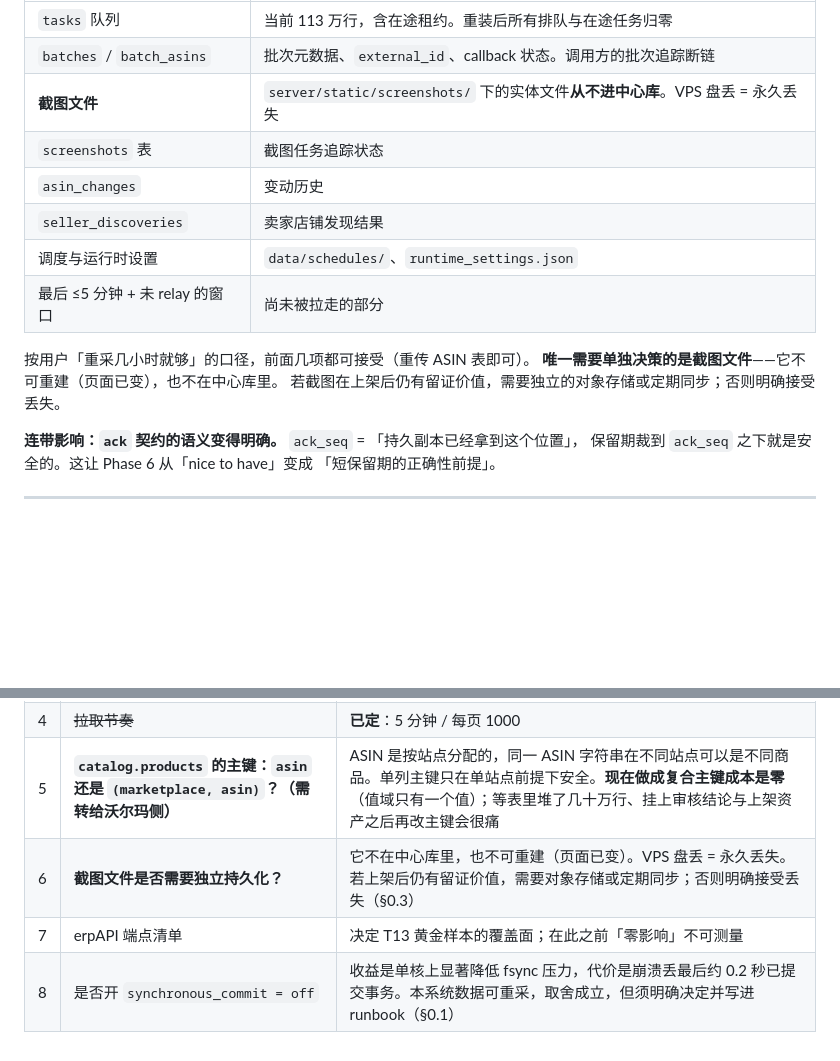
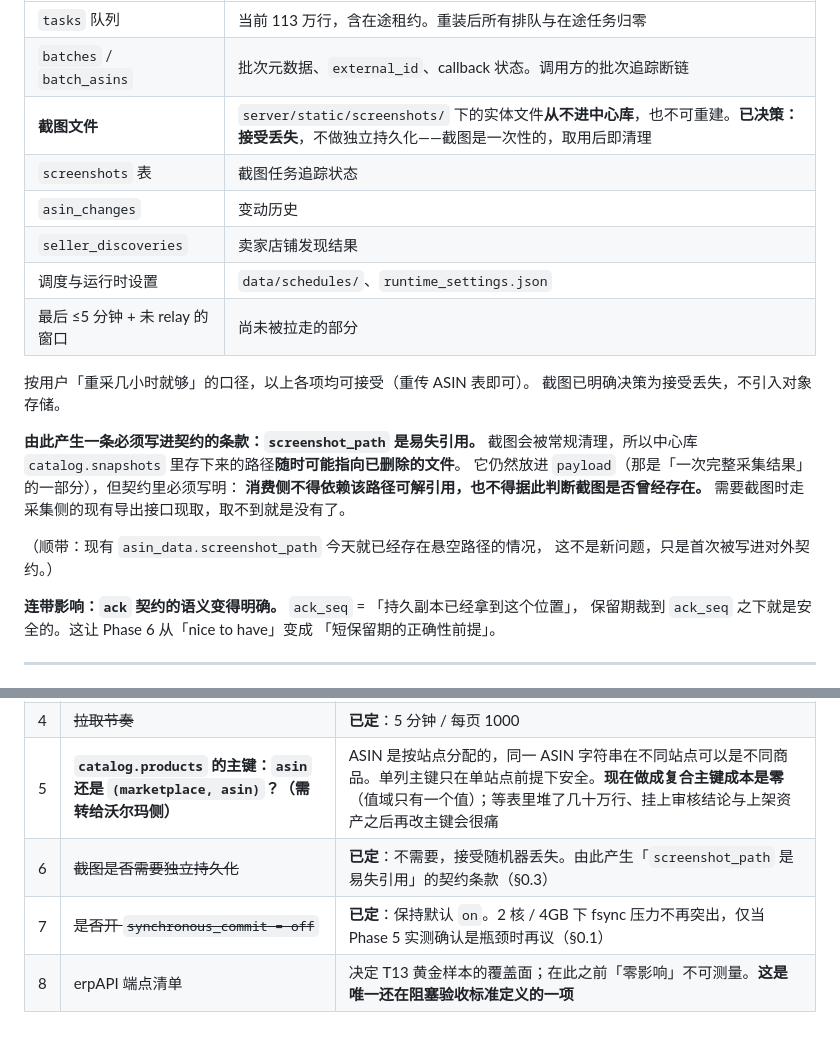
Before and after one commit to ElijahRRR/amazon-scraper-v3, a Markdown page: .agent/pg_migration_plan.md, 2 parts joined by grey strips. Rendered like a GitHub page; blank space fills up the shorter version.

```diff
--- a/.agent/pg_migration_plan.md
+++ b/.agent/pg_migration_plan.md
@@ -100,16 +115,24 @@ checkpoint_completion_target = 0.9
 |---|---|
 | `tasks` 队列 | 当前 113 万行，含在途租约。重装后所有排队与在途任务归零 |
 | `batches` / `batch_asins` | 批次元数据、`external_id`、callback 状态。调用方的批次追踪断链 |
-| **截图文件** | `server/static/screenshots/` 下的实体文件**从不进中心库**。VPS 盘丢 = 永久丢失 |
+| **截图文件** | `server/static/screenshots/` 下的实体文件**从不进中心库**，也不可重建。**已决策：接受丢失**，不做独立持久化——截图是一次性的，取用后即清理 |
 | `screenshots` 表 | 截图任务追踪状态 |
 | `asin_changes` | 变动历史 |
 | `seller_discoveries` | 卖家店铺发现结果 |
 | 调度与运行时设置 | `data/schedules/`、`runtime_settings.json` |
 | 最后 ≤5 分钟 + 未 relay 的窗口 | 尚未被拉走的部分 |
 
-按用户「重采几小时就够」的口径，前面几项都可接受（重传 ASIN 表即可）。
-**唯一需要单独决策的是截图文件**——它不可重建（页面已变），也不在中心库里。
-若截图在上架后仍有留证价值，需要独立的对象存储或定期同步；否则明确接受丢失。
+按用户「重采几小时就够」的口径，以上各项均可接受（重传 ASIN 表即可）。
+截图已明确决策为接受丢失，不引入对象存储。
+
+**由此产生一条必须写进契约的条款：`screenshot_path` 是易失引用。**
+截图会被常规清理，所以中心库 `catalog.snapshots` 里存下来的路径**随时可能指向已删除的文件**。
+它仍然放进 `payload`（那是「一次完整采集结果」的一部分），但契约里必须写明：
+**消费侧不得依赖该路径可解引用，也不得据此判断截图是否曾经存在。**
+需要截图时走采集侧的现有导出接口现取，取不到就是没有了。
+
+（顺带：现有 `asin_data.screenshot_path` 今天就已经存在悬空路径的情况，
+这不是新问题，只是首次被写进对外契约。）
 
 **连带影响：`ack` 契约的语义变得明确。** `ack_seq` = 「持久副本已经拿到这个位置」，
 保留期裁到 `ack_seq` 之下就是安全的。这让 Phase 6 从「nice to have」变成
@@ -655,6 +678,6 @@ Phase 4 可与试点并行，Phase 6 上线后补。
 | 3 | ~~PG 部署形态 / 备份策略~~ | **已定**：与 scraper 同机；中心库即持久副本。资源与恢复边界见 §0.1-0.3 |
 | 4 | ~~拉取节奏~~ | **已定**：5 分钟 / 每页 1000 |
 | 5 | **`catalog.products` 的主键：`asin` 还是 `(marketplace, asin)`？（需转给沃尔玛侧）** | ASIN 是按站点分配的，同一 ASIN 字符串在不同站点可以是不同商品。单列主键只在单站点前提下安全。**现在做成复合主键成本是零**（值域只有一个值）；等表里堆了几十万行、挂上审核结论与上架资产之后再改主键会很痛 |
-| 6 | **截图文件是否需要独立持久化？** | 它不在中心库里，也不可重建（页面已变）。VPS 盘丢 = 永久丢失。若上架后仍有留证价值，需要对象存储或定期同步；否则明确接受丢失（§0.3） |
-| 7 | erpAPI 端点清单 | 决定 T13 黄金样本的覆盖面；在此之前「零影响」不可测量 |
-| 8 | 是否开 `synchronous_commit = off` | 收益是单核上显著降低 fsync 压力，代价是崩溃丢最后约 0.2 秒已提交事务。本系统数据可重采，取舍成立，但须明确决定并写进 runbook（§0.1） |
+| 6 | ~~截图是否需要独立持久化~~ | **已定**：不需要，接受随机器丢失。由此产生「`screenshot_path` 是易失引用」的契约条款（§0.3） |
+| 7 | ~~是否开 `synchronous_commit = off`~~ | **已定**：保持默认 `on`。2 核 / 4GB 下 fsync 压力不再突出，仅当 Phase 5 实测确认是瓶颈时再议（§0.1） |
+| 8 | erpAPI 端点清单 | 决定 T13 黄金样本的覆盖面；在此之前「零影响」不可测量。**这是唯一还在阻塞验收标准定义的一项** |
```
Also changed, not shown: other parts of .agent/pg_migration_plan.md (+46 -31 lines).
